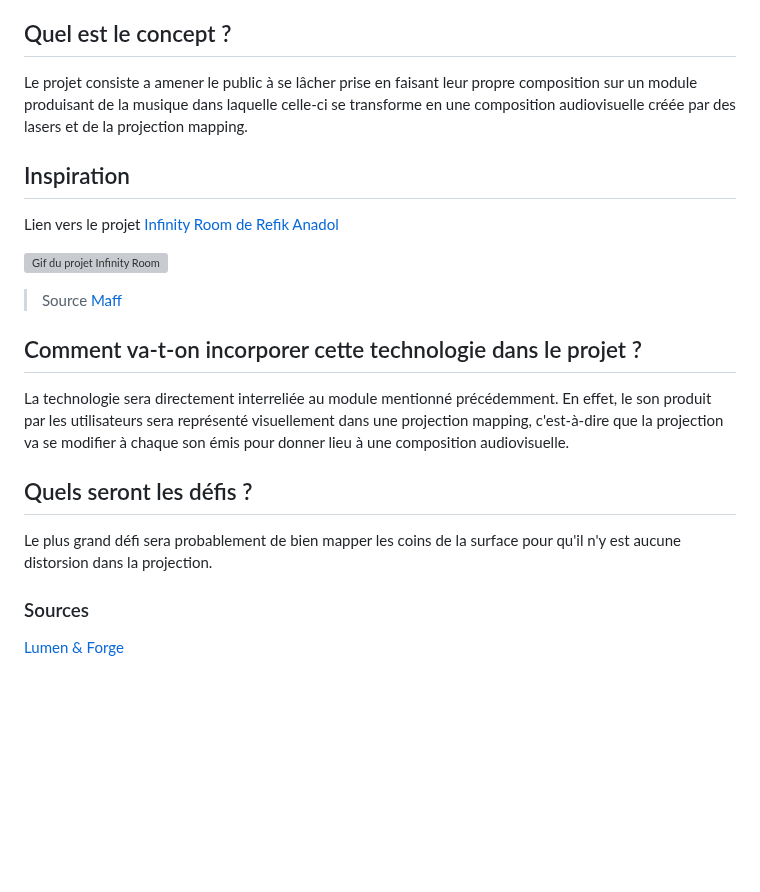
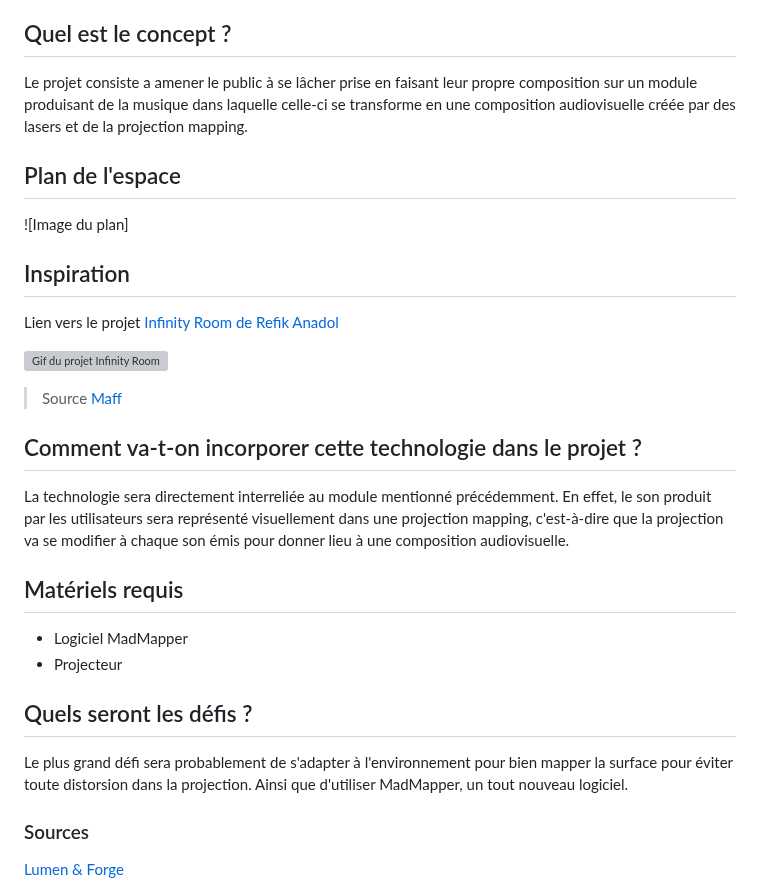
Before and after one commit to M-lie/projection-mapping, a Markdown page: README.md, the part around the change. Rendered like a GitHub page; blank space fills up the shorter version; grey boxes are pictures that could not be loaded.

```diff
--- a/README.md
+++ b/README.md
@@ -84,6 +84,9 @@ Lien vers le projet [Soissons en lumières de Moment Factory](https://momentfact
 ## Quel est le concept ?
 Le projet consiste a amener le public à se lâcher prise en faisant leur propre composition sur un module produisant de la musique dans laquelle celle-ci se transforme en une composition audiovisuelle créée par des lasers et de la projection mapping.
 
+## Plan de l'espace
+![Image du plan]
+
 ## Inspiration
 Lien vers le projet [Infinity Room de Refik Anadol](https://refikanadol.com/works/infinity-room/)
 
@@ -93,8 +96,12 @@ Lien vers le projet [Infinity Room de Refik Anadol](https://refikanadol.com/work
 ## Comment va-t-on incorporer cette technologie dans le projet ?
 La technologie sera directement interreliée au module mentionné précédemment. En effet, le son produit par les utilisateurs sera représenté visuellement dans une projection mapping, c'est-à-dire que la projection va se modifier à chaque son émis pour donner lieu à une composition audiovisuelle.
 
+## Matériels requis
+- Logiciel MadMapper
+- Projecteur
+
 ## Quels seront les défis ?
-Le plus grand défi sera probablement de bien mapper les coins de la surface pour qu'il n'y est aucune distorsion dans la projection.
+Le plus grand défi sera probablement de s'adapter à l'environnement pour bien mapper la surface pour éviter toute distorsion dans la projection. Ainsi que d'utiliser MadMapper, un tout nouveau logiciel.
 
 ### Sources
 [Lumen & Forge](https://lumenandforge.com/services/3d-projection-mapping/?gclid=Cj0KCQjw9fqnBhDSARIsAHlcQYR8GIv4qehdlqRLMeg4t5RGDI6ikQURm4x1adZ4McbIdHs1FyRJNgAaAj7jEALw_wcB)
```
